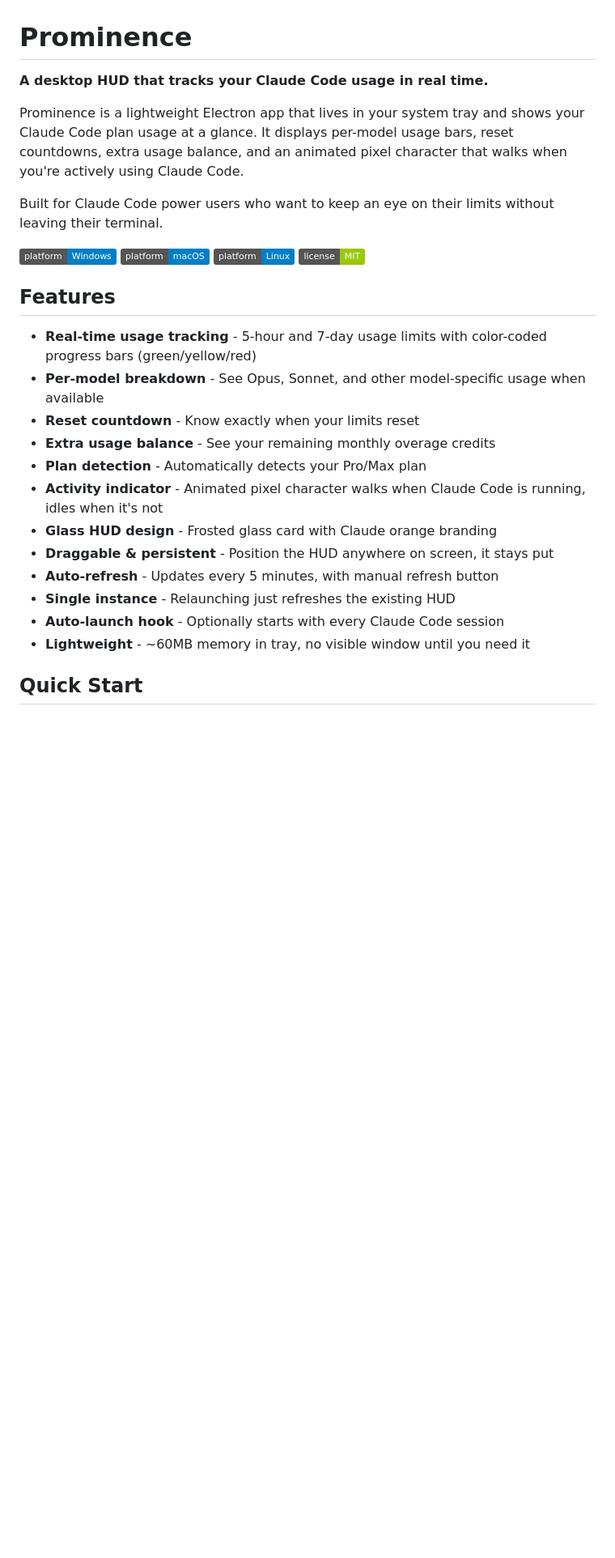
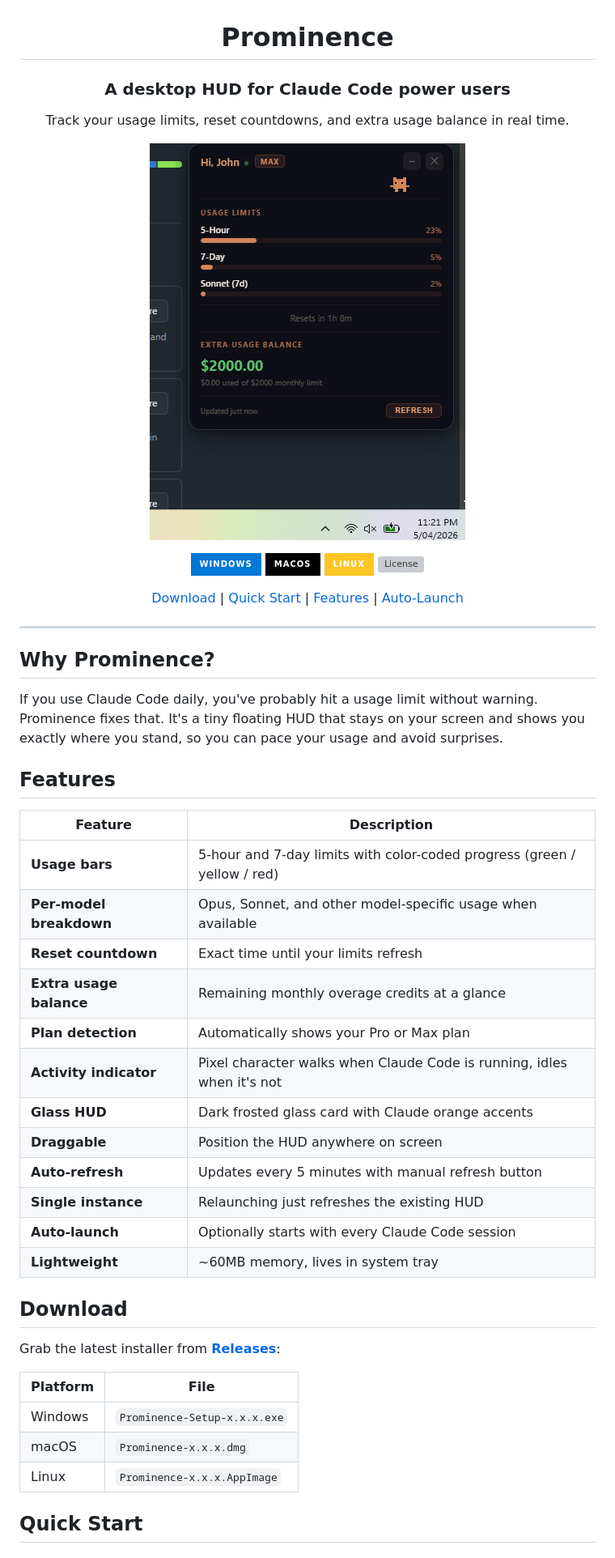
Before and after one commit to 3stanKyle/prominence, a Markdown page: README.md, the part around one of its changes. Shown at 81% size. Rendered like a GitHub page; pictures changed too: docs/screenshot.png (added); badges without logos; blank space fills up the shorter version; grey boxes are pictures that could not be loaded.

```diff
--- a/README.md
+++ b/README.md
@@ -1,33 +3,52 @@
 # Prominence
 
-**A desktop HUD that tracks your Claude Code usage in real time.**
+### A desktop HUD for Claude Code power users
 
-Prominence is a lightweight Electron app that lives in your system tray and shows your Claude Code plan usage at a glance. It displays per-model usage bars, reset countdowns, extra usage balance, and an animated pixel character that walks when you're actively using Claude Code.
+Track your usage limits, reset countdowns, and extra usage balance in real time.
 
-Built for Claude Code power users who want to keep an eye on their limits without leaving their terminal.
+![Prominence HUD](docs/screenshot.png)
 
-![Windows](https://img.shields.io/badge/platform-Windows-blue)
-![macOS](https://img.shields.io/badge/platform-macOS-blue)
-![Linux](https://img.shields.io/badge/platform-Linux-blue)
-![License](https://img.shields.io/badge/license-MIT-green)
+![Windows](https://img.shields.io/badge/Windows-0078D6?style=for-the-badge&logo=windows&logoColor=white)
+![macOS](https://img.shields.io/badge/macOS-000000?style=for-the-badge&logo=apple&logoColor=white)
+![Linux](https://img.shields.io/badge/Linux-FCC624?style=for-the-badge&logo=linux&logoColor=black)
+![License](https://img.shields.io/github/license/3stanKyle/prominence?style=for-the-badge)
 
-<!-- Add a screenshot here -->
-<!-- ![Prominence HUD](docs/screenshot.png) -->
+[Download](#download) | [Quick Start](#quick-start) | [Features](#features) | [Auto-Launch](#auto-launch-with-claude-code)
+
+</div>
+
+---
+
+## Why Prominence?
+
+If you use Claude Code daily, you've probably hit a usage limit without warning. Prominence fixes that. It's a tiny floating HUD that stays on your screen and shows you exactly where you stand, so you can pace your usage and avoid surprises.
 
 ## Features
 
-- **Real-time usage tracking** - 5-hour and 7-day usage limits with color-coded progress bars (green/yellow/red)
-- **Per-model breakdown** - See Opus, Sonnet, and other model-specific usage when available
-- **Reset countdown** - Know exactly when your limits reset
-- **Extra usage balance** - See your remaining monthly overage credits
-- **Plan detection** - Automatically detects your Pro/Max plan
-- **Activity indicator** - Animated pixel character walks when Claude Code is running, idles when it's not
-- **Glass HUD design** - Frosted glass card with Claude orange branding
-- **Draggable & persistent** - Position the HUD anywhere on screen, it stays put
-- **Auto-refresh** - Updates every 5 minutes, with manual refresh button
-- **Single instance** - Relaunching just refreshes the existing HUD
-- **Auto-launch hook** - Optionally starts with every Claude Code session
-- **Lightweight** - ~60MB memory in tray, no visible window until you need it
+| Feature | Description |
+|---------|-------------|
+| **Usage bars** | 5-hour and 7-day limits with color-coded progress (green / yellow / red) |
+| **Per-model breakdown** | Opus, Sonnet, and other model-specific usage when available |
+| **Reset countdown** | Exact time until your limits refresh |
+| **Extra usage balance** | Remaining monthly overage credits at a glance |
+| **Plan detection** | Automatically shows your Pro or Max plan |
+| **Activity indicator** | Pixel character walks when Claude Code is running, idles when it's not |
+| **Glass HUD** | Dark frosted glass card with Claude orange accents |
+| **Draggable** | Position the HUD anywhere on screen |
+| **Auto-refresh** | Updates every 5 minutes with manual refresh button |
+| **Single instance** | Relaunching just refreshes the existing HUD |
+| **Auto-launch** | Optionally starts with every Claude Code session |
+| **Lightweight** | ~60MB memory, lives in system tray |
+
+## Download
+
+Grab the latest installer from [**Releases**](https://github.com/3stanKyle/prominence/releases):
+
+| Platform | File |
+|----------|------|
+| Windows  | `Prominence-Setup-x.x.x.exe` |
+| macOS    | `Prominence-x.x.x.dmg` |
+| Linux    | `Prominence-x.x.x.AppImage` |
 
 ## Quick Start
 
```
Also changed, not shown: other parts of README.md (+64 -75 lines), CLAUDE.md (deleted, +0 -135 lines), SETUP.md (deleted, +0 -113 lines), 3 other files.
